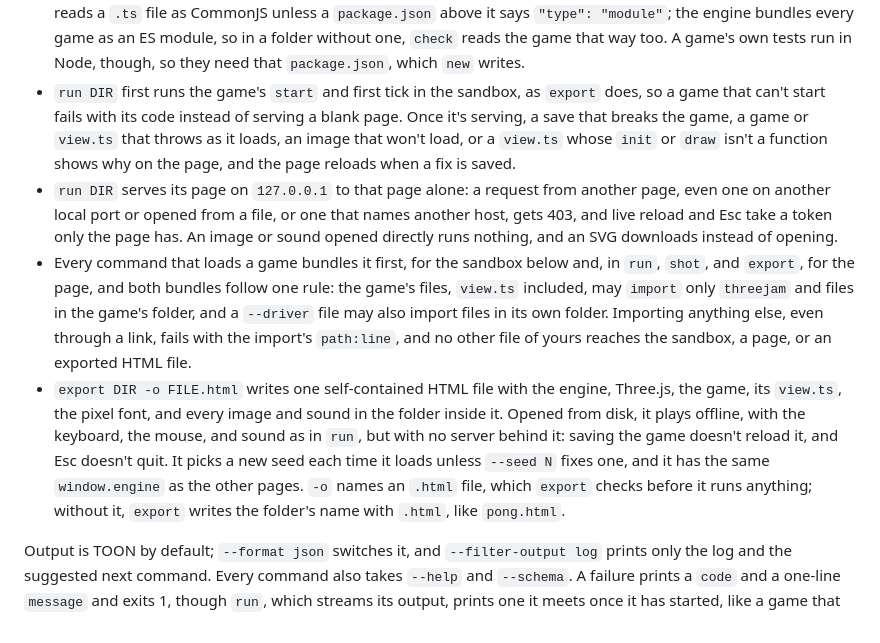
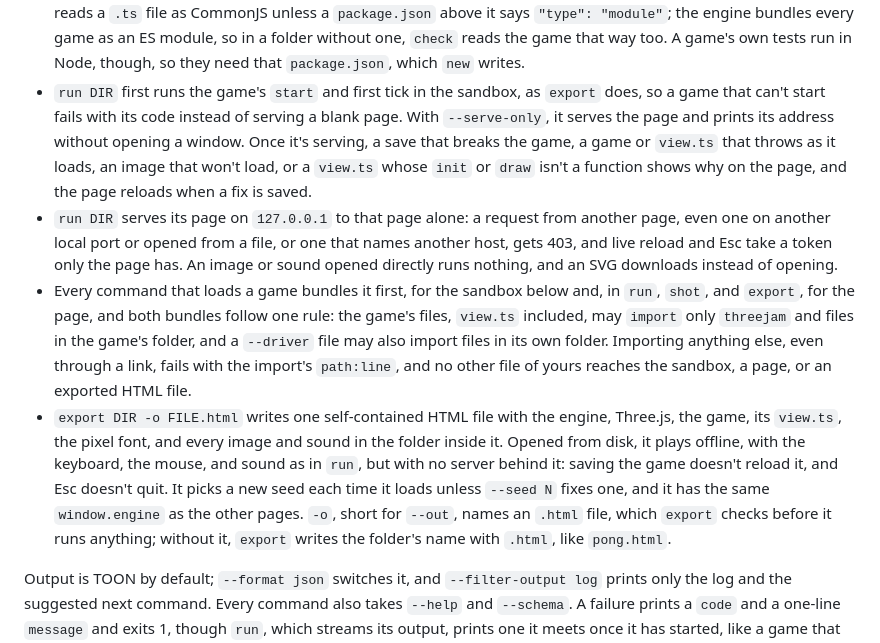
Before and after one commit to aksheyd/threejam, a Markdown page: AGENTS.md, the part around the change. Rendered like a GitHub page.

```diff
--- a/AGENTS.md
+++ b/AGENTS.md
@@ -24,10 +24,10 @@ npx threejam export games/pong -o pong.html   # one HTML file that plays offline
 - `new DIR` writes a small playable game into a new or empty folder, and refuses a folder that has anything in it: `game.ts`, a game of catch that waits for Space, and `game.test.ts`, which pins what it does like the example games' tests. Inside this repo or a project that depends on `threejam`, that's all it writes. Anywhere else, the folder becomes a project of its own: `new` also writes a `package.json`, with `"type": "module"`, dev dependencies on this version of ThreeJam and on Node's types, and a `test` script, and a `tsconfig.json` with the settings `check` uses, and its suggested commands say to run `npm install` there first. So `npx threejam new my-game`, then `npm install` in `my-game`, starts a project from nothing.
 - A game's code is TypeScript, which `check` type-checks: every command reads `game.ts` and `view.ts`, and refuses a folder whose `game.js` or `view.js` has no `.ts` beside it, saying to rename it.
 - `check` maps `threejam` to the ThreeJam that runs it, as `sim` and the page do, so a game checks without the package installed next to it, and `three` to that ThreeJam's own Three.js types, the ones that describe the `THREE` a view receives. Outside the game's folder it reads only ThreeJam's files, TypeScript's libraries, and the type packages ThreeJam depends on, so importing another package's types fails as an outside import does. TypeScript reads a `.ts` file as CommonJS unless a `package.json` above it says `"type": "module"`; the engine bundles every game as an ES module, so in a folder without one, `check` reads the game that way too. A game's own tests run in Node, though, so they need that `package.json`, which `new` writes.
-- `run DIR` first runs the game's `start` and first tick in the sandbox, as `export` does, so a game that can't start fails with its code instead of serving a blank page. Once it's serving, a save that breaks the game, a game or `view.ts` that throws as it loads, an image that won't load, or a `view.ts` whose `init` or `draw` isn't a function shows why on the page, and the page reloads when a fix is saved.
+- `run DIR` first runs the game's `start` and first tick in the sandbox, as `export` does, so a game that can't start fails with its code instead of serving a blank page. With `--serve-only`, it serves the page and prints its address without opening a window. Once it's serving, a save that breaks the game, a game or `view.ts` that throws as it loads, an image that won't load, or a `view.ts` whose `init` or `draw` isn't a function shows why on the page, and the page reloads when a fix is saved.
 - `run DIR` serves its page on `127.0.0.1` to that page alone: a request from another page, even one on another local port or opened from a file, or one that names another host, gets 403, and live reload and Esc take a token only the page has. An image or sound opened directly runs nothing, and an SVG downloads instead of opening.
 - Every command that loads a game bundles it first, for the sandbox below and, in `run`, `shot`, and `export`, for the page, and both bundles follow one rule: the game's files, `view.ts` included, may `import` only `threejam` and files in the game's folder, and a `--driver` file may also import files in its own folder. Importing anything else, even through a link, fails with the import's `path:line`, and no other file of yours reaches the sandbox, a page, or an exported HTML file.
-- `export DIR -o FILE.html` writes one self-contained HTML file with the engine, Three.js, the game, its `view.ts`, the pixel font, and every image and sound in the folder inside it. Opened from disk, it plays offline, with the keyboard, the mouse, and sound as in `run`, but with no server behind it: saving the game doesn't reload it, and Esc doesn't quit. It picks a new seed each time it loads unless `--seed N` fixes one, and it has the same `window.engine` as the other pages. `-o` names an `.html` file, which `export` checks before it runs anything; without it, `export` writes the folder's name with `.html`, like `pong.html`.
+- `export DIR -o FILE.html` writes one self-contained HTML file with the engine, Three.js, the game, its `view.ts`, the pixel font, and every image and sound in the folder inside it. Opened from disk, it plays offline, with the keyboard, the mouse, and sound as in `run`, but with no server behind it: saving the game doesn't reload it, and Esc doesn't quit. It picks a new seed each time it loads unless `--seed N` fixes one, and it has the same `window.engine` as the other pages. `-o`, short for `--out`, names an `.html` file, which `export` checks before it runs anything; without it, `export` writes the folder's name with `.html`, like `pong.html`.
 
 Output is TOON by default; `--format json` switches it, and `--filter-output log` prints only the log and the suggested next command. Every command also takes `--help` and `--schema`. A failure prints a `code` and a one-line `message` and exits 1, though `run`, which streams its output, prints one it meets once it has started, like a game that doesn't build, as `Error (CODE): message`. The message starts with `path:line:` when the problem is in a game or driver file, and ends with when it happened, like `(in update at tick 61)`. Paths in messages use forward slashes on every OS. The code says what went wrong:
 
```
Also changed, not shown: CHANGELOG.md (+1 -0 lines), docs/commands.md (+2 -2 lines).
